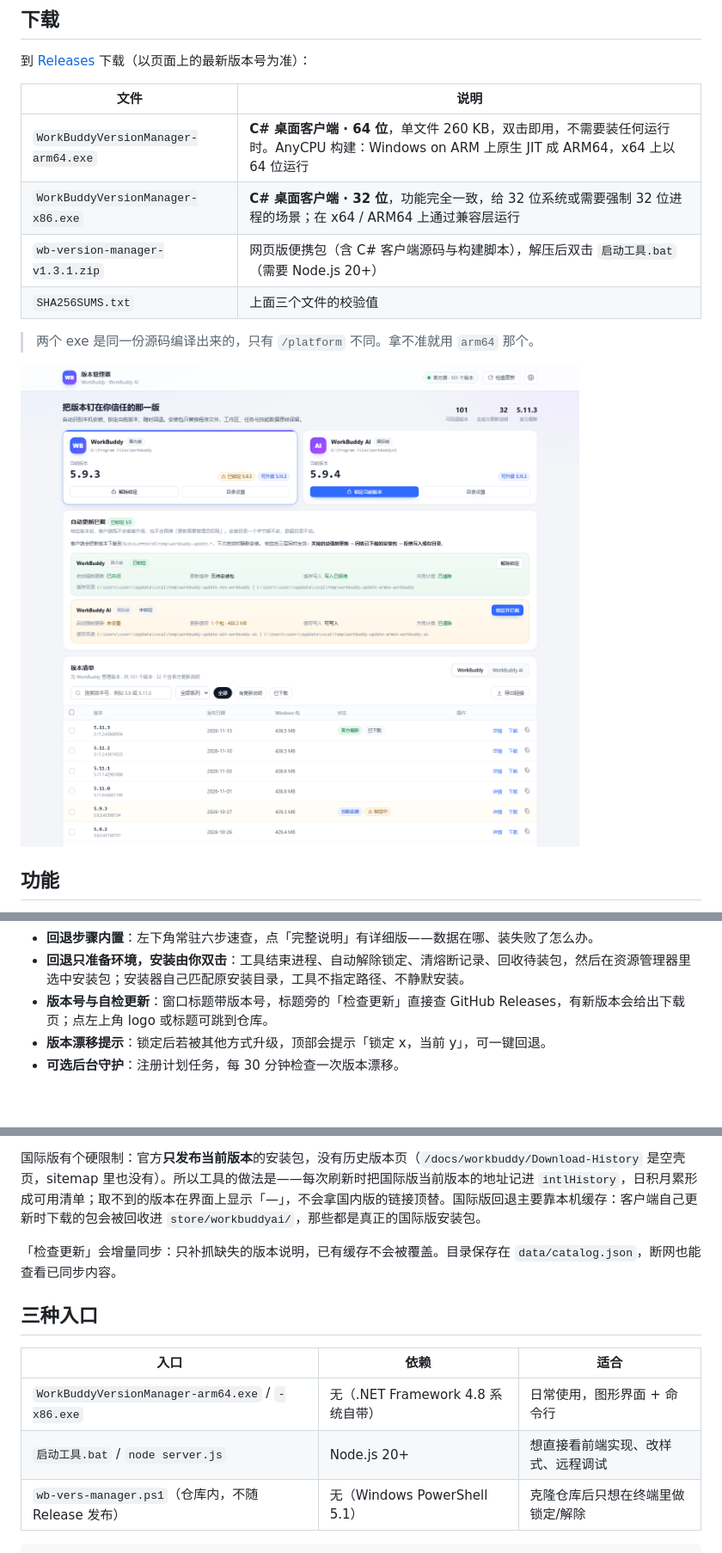
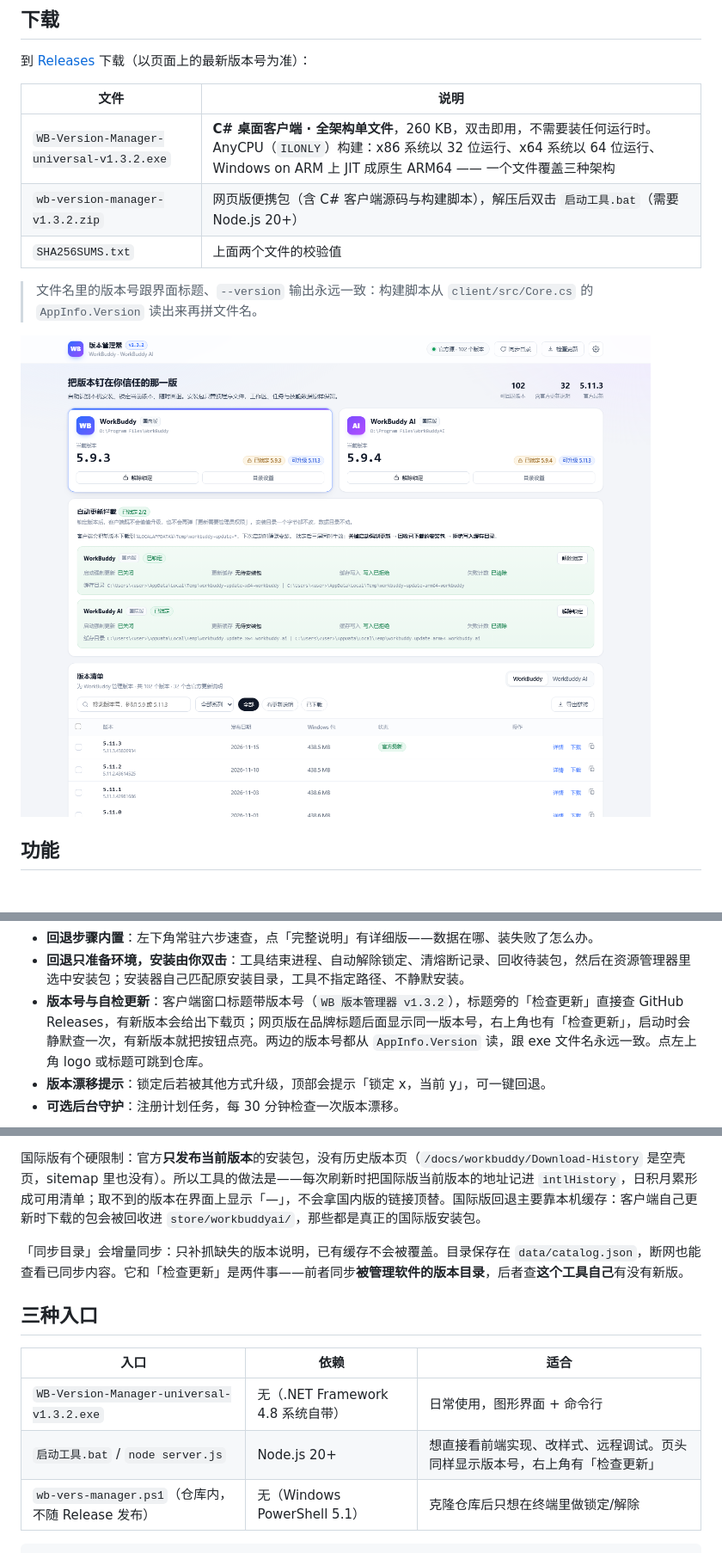
Before and after one commit to firlsy/wb-version-manager, a Markdown page: README.md, 3 parts joined by grey strips. Shown at 86% size. Rendered like a GitHub page; pictures changed too: docs/screenshot-main.png; blank space fills up the shorter version.

````diff
--- a/README.md
+++ b/README.md
@@ -22,12 +22,11 @@ WorkBuddy 桌面端会在后台把完整安装包下载到用户目录，下次
 
 | 文件 | 说明 |
 | --- | --- |
-| `WorkBuddyVersionManager-arm64.exe` | **C# 桌面客户端 · 64 位**，单文件 260 KB，双击即用，不需要装任何运行时。AnyCPU 构建：Windows on ARM 上原生 JIT 成 ARM64，x64 上以 64 位运行 |
-| `WorkBuddyVersionManager-x86.exe` | **C# 桌面客户端 · 32 位**，功能完全一致，给 32 位系统或需要强制 32 位进程的场景；在 x64 / ARM64 上通过兼容层运行 |
-| `wb-version-manager-v1.3.1.zip` | 网页版便携包（含 C# 客户端源码与构建脚本），解压后双击 `启动工具.bat`（需要 Node.js 20+） |
-| `SHA256SUMS.txt` | 上面三个文件的校验值 |
+| `WB-Version-Manager-universal-v1.3.2.exe` | **C# 桌面客户端 · 全架构单文件**，260 KB，双击即用，不需要装任何运行时。AnyCPU（`ILONLY`）构建：x86 系统以 32 位运行、x64 系统以 64 位运行、Windows on ARM 上 JIT 成原生 ARM64 —— 一个文件覆盖三种架构 |
+| `wb-version-manager-v1.3.2.zip` | 网页版便携包（含 C# 客户端源码与构建脚本），解压后双击 `启动工具.bat`（需要 Node.js 20+） |
+| `SHA256SUMS.txt` | 上面两个文件的校验值 |
 
-> 两个 exe 是同一份源码编译出来的，只有 `/platform` 不同。拿不准就用 `arm64` 那个。
+> 文件名里的版本号跟界面标题、`--version` 输出永远一致：构建脚本从 `client/src/Core.cs` 的 `AppInfo.Version` 读出来再拼文件名。
 
 ![主界面](docs/screenshot-main.png)
 
@@ -46,7 +45,7 @@ WorkBuddy 桌面端会在后台把完整安装包下载到用户目录，下次
 - **刷新目录同时重扫安装**：点「刷新目录」会把版本清单、本机安装检测、拦截状态一起重扫，装完客户端回来点一下就能看到真实版本。
 - **回退步骤内置**：左下角常驻六步速查，点「完整说明」有详细版——数据在哪、装失败了怎么办。
 - **回退只准备环境，安装由你双击**：工具结束进程、自动解除锁定、清熔断记录、回收待装包，然后在资源管理器里选中安装包；安装器自己匹配原安装目录，工具不指定路径、不静默安装。
-- **版本号与自检更新**：窗口标题带版本号，标题旁的「检查更新」直接查 GitHub Releases，有新版本会给出下载页；点左上角 logo 或标题可跳到仓库。
+- **版本号与自检更新**：客户端窗口标题带版本号（`WB 版本管理器 v1.3.2`），标题旁的「检查更新」直接查 GitHub Releases，有新版本会给出下载页；网页版在品牌标题后面显示同一版本号，右上角也有「检查更新」，启动时会静默查一次，有新版本就把按钮点亮。两边的版本号都从 `AppInfo.Version` 读，跟 exe 文件名永远一致。点左上角 logo 或标题可跳到仓库。
 - **版本漂移提示**：锁定后若被其他方式升级，顶部会提示「锁定 x，当前 y」，可一键回退。
 - **可选后台守护**：注册计划任务，每 30 分钟检查一次版本漂移。
 
@@ -173,14 +173,14 @@ node server.js
 
 国际版有个硬限制：官方**只发布当前版本**的安装包，没有历史版本页（`/docs/workbuddy/Download-History` 是空壳页，sitemap 里也没有）。所以工具的做法是——每次刷新时把国际版当前版本的地址记进 `intlHistory`，日积月累形成可用清单；取不到的版本在界面上显示「—」，不会拿国内版的链接顶替。国际版回退主要靠本机缓存：客户端自己更新时下载的包会被回收进 `store/workbuddyai/`，那些都是真正的国际版安装包。
 
-「检查更新」会增量同步：只补抓缺失的版本说明，已有缓存不会被覆盖。目录保存在 `data/catalog.json`，断网也能查看已同步内容。
+「同步目录」会增量同步：只补抓缺失的版本说明，已有缓存不会被覆盖。目录保存在 `data/catalog.json`，断网也能查看已同步内容。它和「检查更新」是两件事——前者同步**被管理软件的版本目录**，后者查**这个工具自己**有没有新版。
 
 ## 三种入口
 
 | 入口 | 依赖 | 适合 |
 | --- | --- | --- |
-| `WorkBuddyVersionManager-arm64.exe` / `-x86.exe` | 无（.NET Framework 4.8 系统自带） | 日常使用，图形界面 + 命令行 |
-| `启动工具.bat` / `node server.js` | Node.js 20+ | 想直接看前端实现、改样式、远程调试 |
+| `WB-Version-Manager-universal-v1.3.2.exe` | 无（.NET Framework 4.8 系统自带） | 日常使用，图形界面 + 命令行 |
+| `启动工具.bat` / `node server.js` | Node.js 20+ | 想直接看前端实现、改样式、远程调试。页头同样显示版本号，右上角有「检查更新」 |
 | `wb-vers-manager.ps1`（仓库内，不随 Release 发布） | 无（Windows PowerShell 5.1） | 克隆仓库后只想在终端里做锁定/解除 |
 
 ```powershell
````
Also changed, not shown: other parts of README.md (+22 -11 lines), docs/screenshot-client.png, 10 other files.
